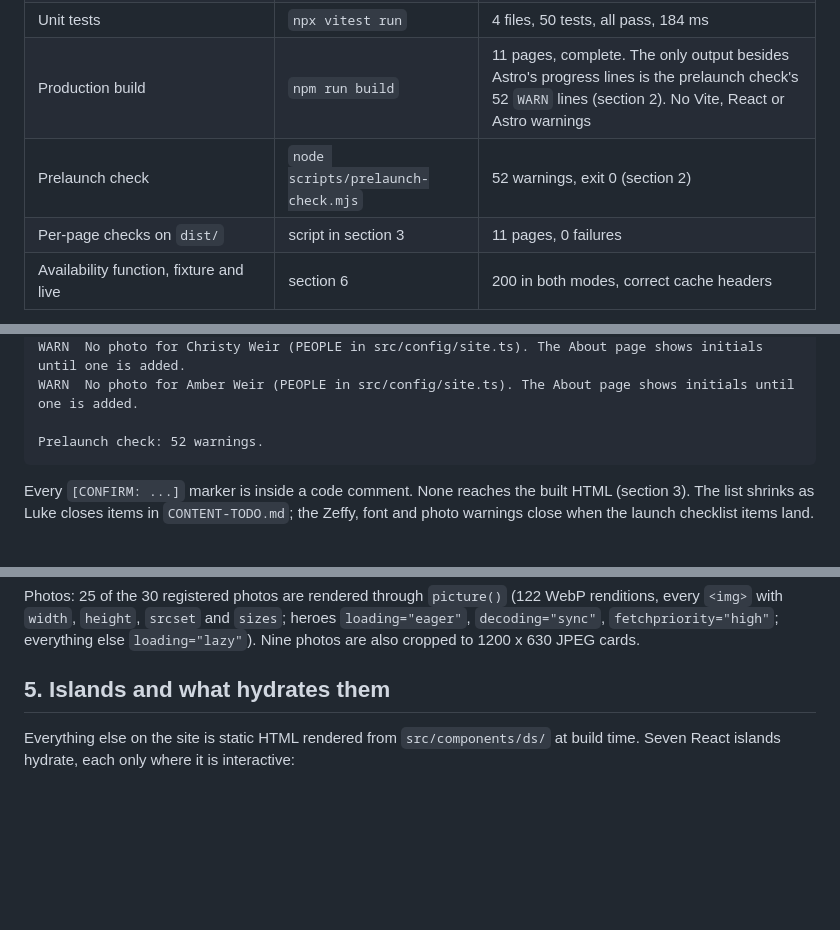
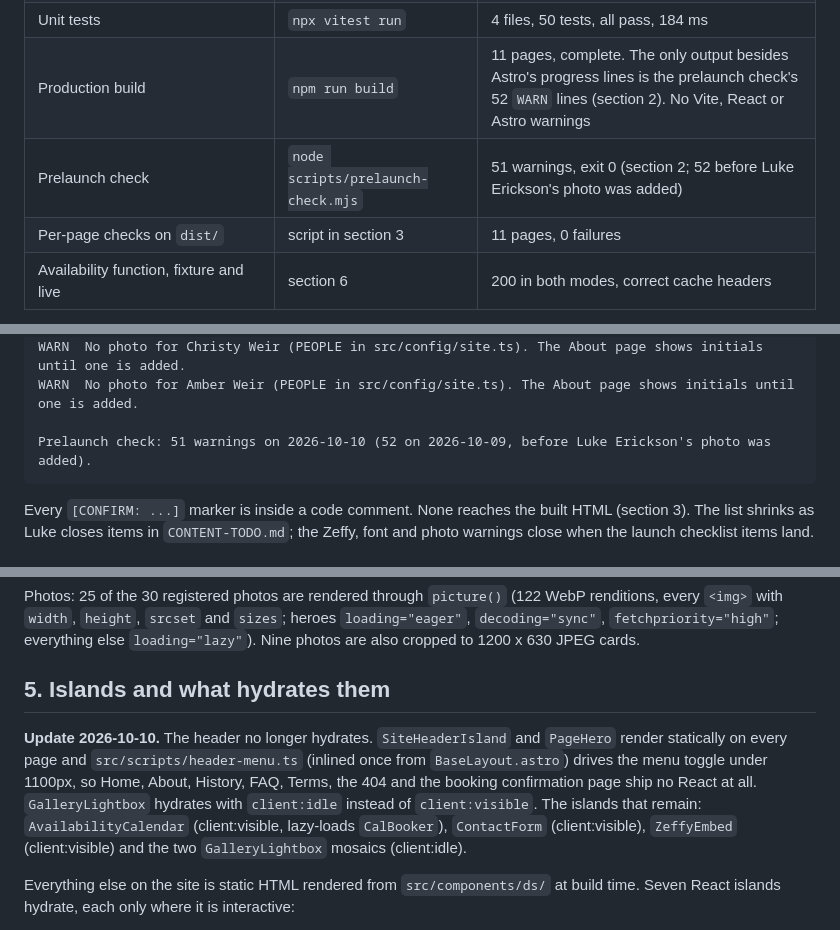
Before and after one commit to Luke-E22/serra-cross-park, a Markdown page: docs/BUILD-REPORT.md, 3 parts joined by grey strips. Drawn GitHub-style; blank space fills up the shorter version.

Commit message:
Build report: current hydration notes and prelaunch count
Co-Authored-By: Claude Fable 5.1 <noreply@anthropic.com>

````diff
--- a/docs/BUILD-REPORT.md
+++ b/docs/BUILD-REPORT.md
@@ -10,7 +10,7 @@ Final gate on the Serra Cross Park site, run 2026-10-09 on the full repo with No
 | Full type check (includes `netlify/**` and `scripts/**`, which astro check may not walk) | `npx tsc --noEmit -p tsconfig.json` | exit 0, no output |
 | Unit tests | `npx vitest run` | 4 files, 50 tests, all pass, 184 ms |
 | Production build | `npm run build` | 11 pages, complete. The only output besides Astro's progress lines is the prelaunch check's 52 `WARN` lines (section 2). No Vite, React or Astro warnings |
-| Prelaunch check | `node scripts/prelaunch-check.mjs` | 52 warnings, exit 0 (section 2) |
+| Prelaunch check | `node scripts/prelaunch-check.mjs` | 51 warnings, exit 0 (section 2; 52 before Luke Erickson's photo was added) |
 | Per-page checks on `dist/` | script in section 3 | 11 pages, 0 failures |
 | Availability function, fixture and live | section 6 | 200 in both modes, correct cache headers |
 
@@ -72,7 +72,7 @@ WARN  No photo for Luke Erickson (PEOPLE in src/config/site.ts). The About page
 WARN  No photo for Christy Weir (PEOPLE in src/config/site.ts). The About page shows initials until one is added.
 WARN  No photo for Amber Weir (PEOPLE in src/config/site.ts). The About page shows initials until one is added.
 
-Prelaunch check: 52 warnings.
+Prelaunch check: 51 warnings on 2026-10-10 (52 on 2026-10-09, before Luke Erickson's photo was added).
 ```
 
 Every `[CONFIRM: ...]` marker is inside a code comment. None reaches the built HTML (section 3). The list shrinks as Luke closes items in `CONTENT-TODO.md`; the Zeffy, font and photo warnings close when the launch checklist items land.
@@ -159,6 +159,9 @@ Shared pieces: `src/layouts/BaseLayout.astro` (head, canonical, Open Graph and T
 Photos: 25 of the 30 registered photos are rendered through `picture()` (122 WebP renditions, every `<img>` with `width`, `height`, `srcset` and `sizes`; heroes `loading="eager"`, `decoding="sync"`, `fetchpriority="high"`; everything else `loading="lazy"`). Nine photos are also cropped to 1200 x 630 JPEG cards.
 
 ## 5. Islands and what hydrates them
+
+
+**Update 2026-10-10.** The header no longer hydrates. `SiteHeaderIsland` and `PageHero` render statically on every page and `src/scripts/header-menu.ts` (inlined once from `BaseLayout.astro`) drives the menu toggle under 1100px, so Home, About, History, FAQ, Terms, the 404 and the booking confirmation page ship no React at all. `GalleryLightbox` hydrates with `client:idle` instead of `client:visible`. The islands that remain: `AvailabilityCalendar` (client:visible, lazy-loads `CalBooker`), `ContactForm` (client:visible), `ZeffyEmbed` (client:visible) and the two `GalleryLightbox` mosaics (client:idle).
 
 Everything else on the site is static HTML rendered from `src/components/ds/` at build time. Seven React islands hydrate, each only where it is interactive:
 
````
